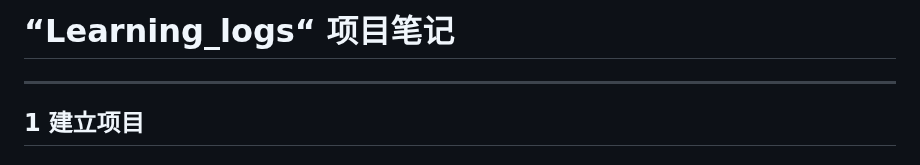
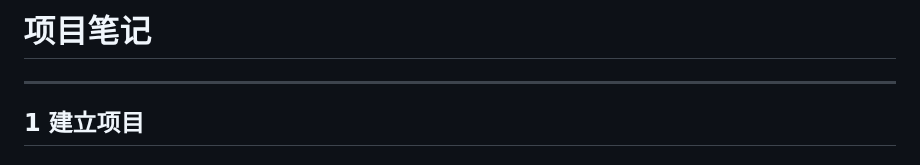
Before and after one commit to freedom-1204/Learning_logs, a Markdown page: README.md, the part around the change. Drawn GitHub-style.

Commit message:
修改README

```diff
--- a/README.md
+++ b/README.md
@@ -1,4 +1,4 @@
-# “Learning_logs“ 项目笔记
+# 项目笔记
 
 ----------
 ## 1  建立项目 ##
```
